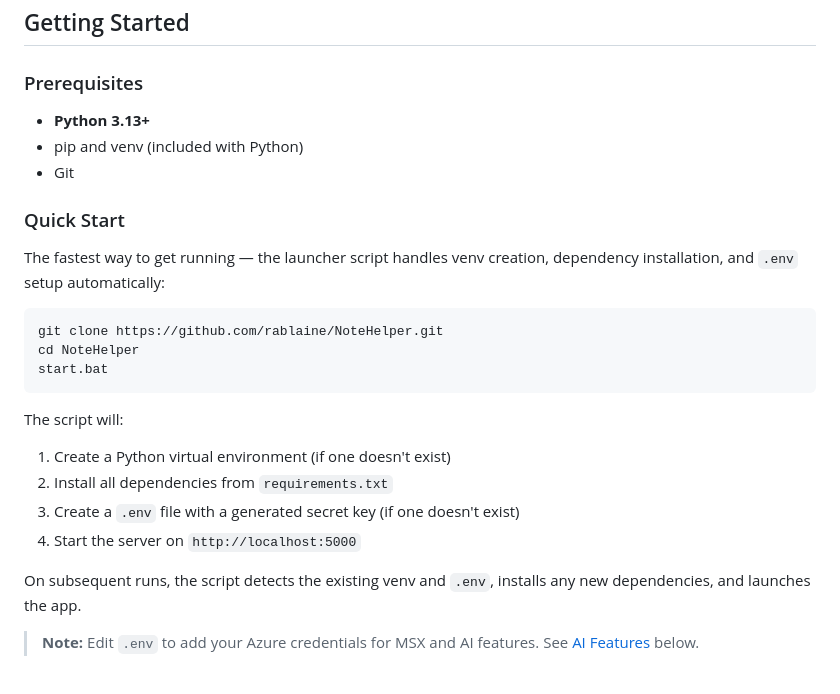
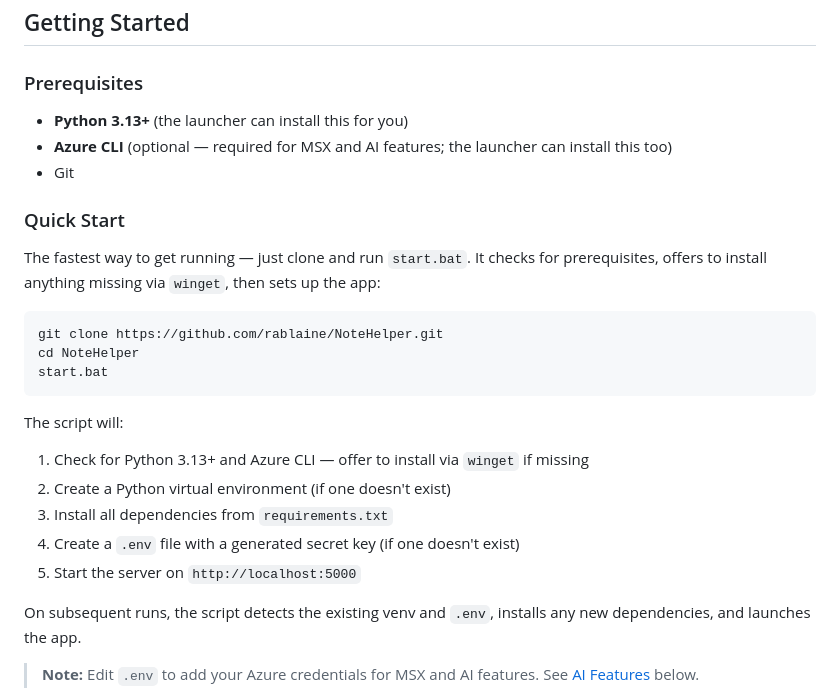
Before and after one commit to rablaine/NoteHelper, a Markdown page: README.md, the part around the change. GitHub-like rendering.

Commit message:
docs: update README to reflect auto-install prereqs in start.bat

````diff
--- a/README.md
+++ b/README.md
@@ -6,13 +6,13 @@ A single-user note-taking application for Azure technical sellers to capture and
 
 ### Prerequisites
 
-- **Python 3.13+**
-- pip and venv (included with Python)
+- **Python 3.13+** (the launcher can install this for you)
+- **Azure CLI** (optional — required for MSX and AI features; the launcher can install this too)
 - Git
 
 ### Quick Start
 
-The fastest way to get running — the launcher script handles venv creation, dependency installation, and `.env` setup automatically:
+The fastest way to get running — just clone and run `start.bat`. It checks for prerequisites, offers to install anything missing via `winget`, then sets up the app:
 
 ```powershell
 git clone https://github.com/rablaine/NoteHelper.git
@@ -21,10 +21,11 @@ start.bat
 ```
 
 The script will:
-1. Create a Python virtual environment (if one doesn't exist)
-2. Install all dependencies from `requirements.txt`
-3. Create a `.env` file with a generated secret key (if one doesn't exist)
-4. Start the server on `http://localhost:5000`
+1. Check for Python 3.13+ and Azure CLI — offer to install via `winget` if missing
+2. Create a Python virtual environment (if one doesn't exist)
+3. Install all dependencies from `requirements.txt`
+4. Create a `.env` file with a generated secret key (if one doesn't exist)
+5. Start the server on `http://localhost:5000`
 
 On subsequent runs, the script detects the existing venv and `.env`, installs any new dependencies, and launches the app.
 
````
